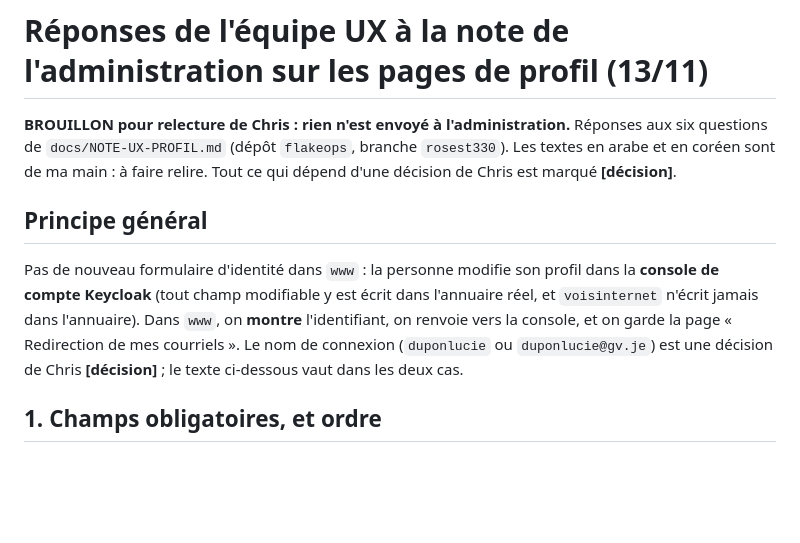
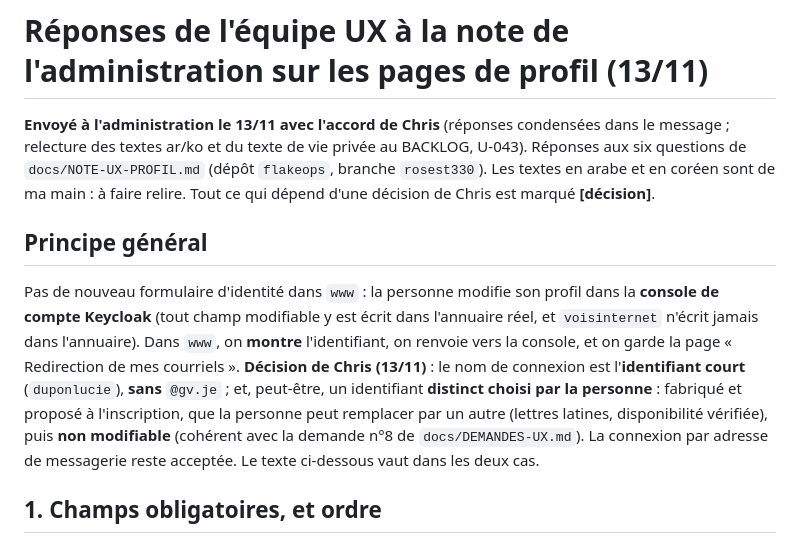
Before and after one commit to lesgrandsvoisins/voisinternet, a Markdown page: docs/REPONSE-NOTE-PROFIL.md, the part around the change. GitHub-like rendering; blank space fills up the shorter version.

Commit message:
Réponses sur les pages de profil : décision de Chris (identifiant court, éventuellement choisi par la personne) ; relecture au BACKLOG U-043
Co-Authored-By: Claude Sonnet 5.5 <noreply@anthropic.com>
Claude-Session: https://claude.ai/code/session_01N9LdbdNdECWjucixy7NByX

```diff
--- a/docs/REPONSE-NOTE-PROFIL.md
+++ b/docs/REPONSE-NOTE-PROFIL.md
@@ -1,9 +1,9 @@
 # Réponses de l'équipe UX à la note de l'administration sur les pages de profil (13/11)
 
-**BROUILLON pour relecture de Chris : rien n'est envoyé à l'administration.** Réponses aux six questions de `docs/NOTE-UX-PROFIL.md` (dépôt `flakeops`, branche `rosest330`). Les textes en arabe et en coréen sont de ma main : à faire relire. Tout ce qui dépend d'une décision de Chris est marqué **[décision]**.
+**Envoyé à l'administration le 13/11 avec l'accord de Chris** (réponses condensées dans le message ; relecture des textes ar/ko et du texte de vie privée au BACKLOG, U-043). Réponses aux six questions de `docs/NOTE-UX-PROFIL.md` (dépôt `flakeops`, branche `rosest330`). Les textes en arabe et en coréen sont de ma main : à faire relire. Tout ce qui dépend d'une décision de Chris est marqué **[décision]**.
 
 ## Principe général
-Pas de nouveau formulaire d'identité dans `www` : la personne modifie son profil dans la **console de compte Keycloak** (tout champ modifiable y est écrit dans l'annuaire réel, et `voisinternet` n'écrit jamais dans l'annuaire). Dans `www`, on **montre** l'identifiant, on renvoie vers la console, et on garde la page « Redirection de mes courriels ». Le nom de connexion (`duponlucie` ou `duponlucie@gv.je`) est une décision de Chris **[décision]** ; le texte ci-dessous vaut dans les deux cas.
+Pas de nouveau formulaire d'identité dans `www` : la personne modifie son profil dans la **console de compte Keycloak** (tout champ modifiable y est écrit dans l'annuaire réel, et `voisinternet` n'écrit jamais dans l'annuaire). Dans `www`, on **montre** l'identifiant, on renvoie vers la console, et on garde la page « Redirection de mes courriels ». **Décision de Chris (13/11)** : le nom de connexion est l'**identifiant court** (`duponlucie`), **sans** `@gv.je` ; et, peut-être, un identifiant **distinct choisi par la personne** : fabriqué et proposé à l'inscription, que la personne peut remplacer par un autre (lettres latines, disponibilité vérifiée), puis **non modifiable** (cohérent avec la demande n°8 de `docs/DEMANDES-UX.md`). La connexion par adresse de messagerie reste acceptée. Le texte ci-dessous vaut dans les deux cas.
 
 ## 1. Champs obligatoires, et ordre
 - **Niveau 1, à l'inscription** (obligatoires) : prénom, nom, **adresse extérieure de référence** (celle qui reçoit le courriel de vérification et sert à retrouver le compte), mot de passe. L'identifiant est **fabriqué**, pas saisi, puis **montré** à la fin de l'inscription.
```
Also changed, not shown: BACKLOG.md (+2 -0 lines).
